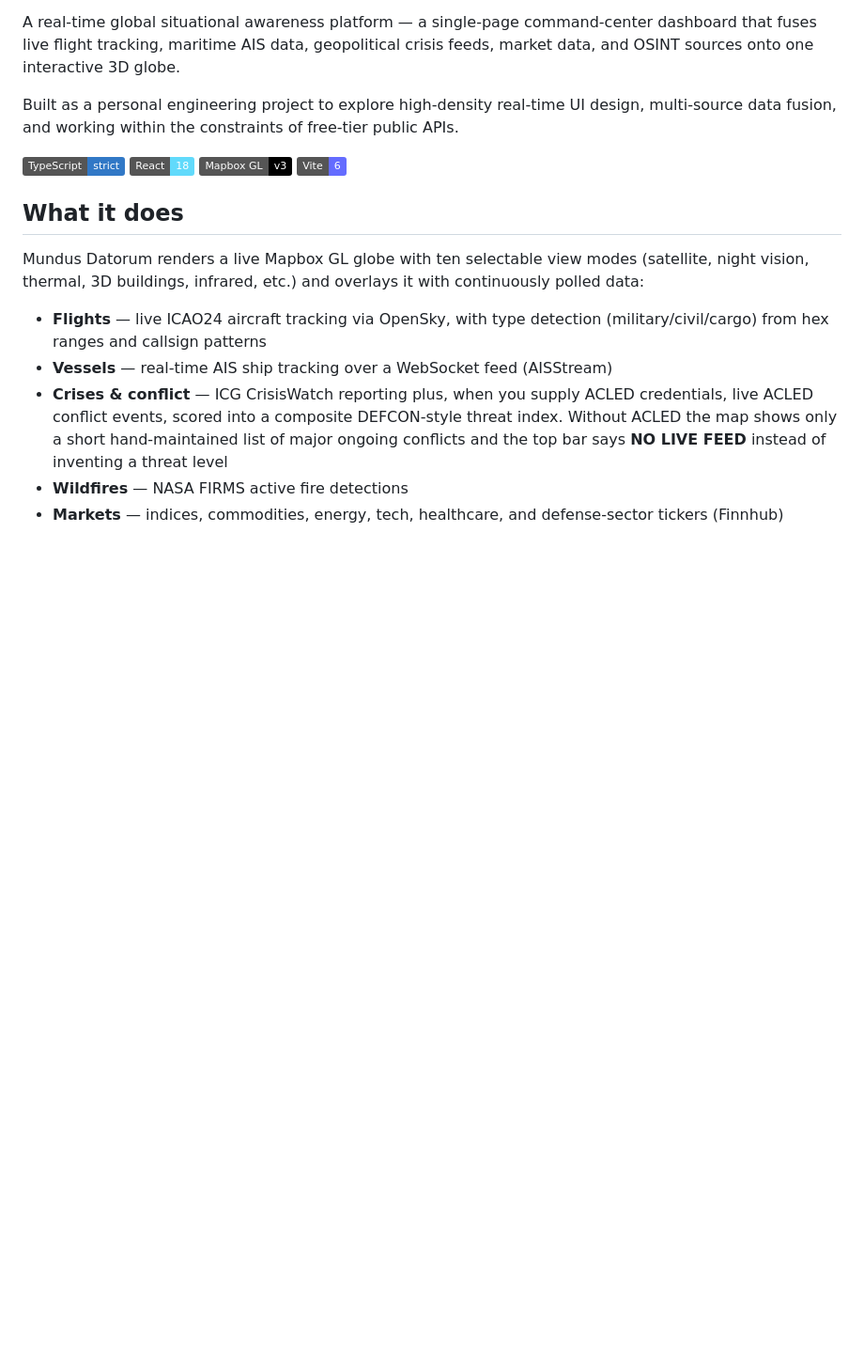
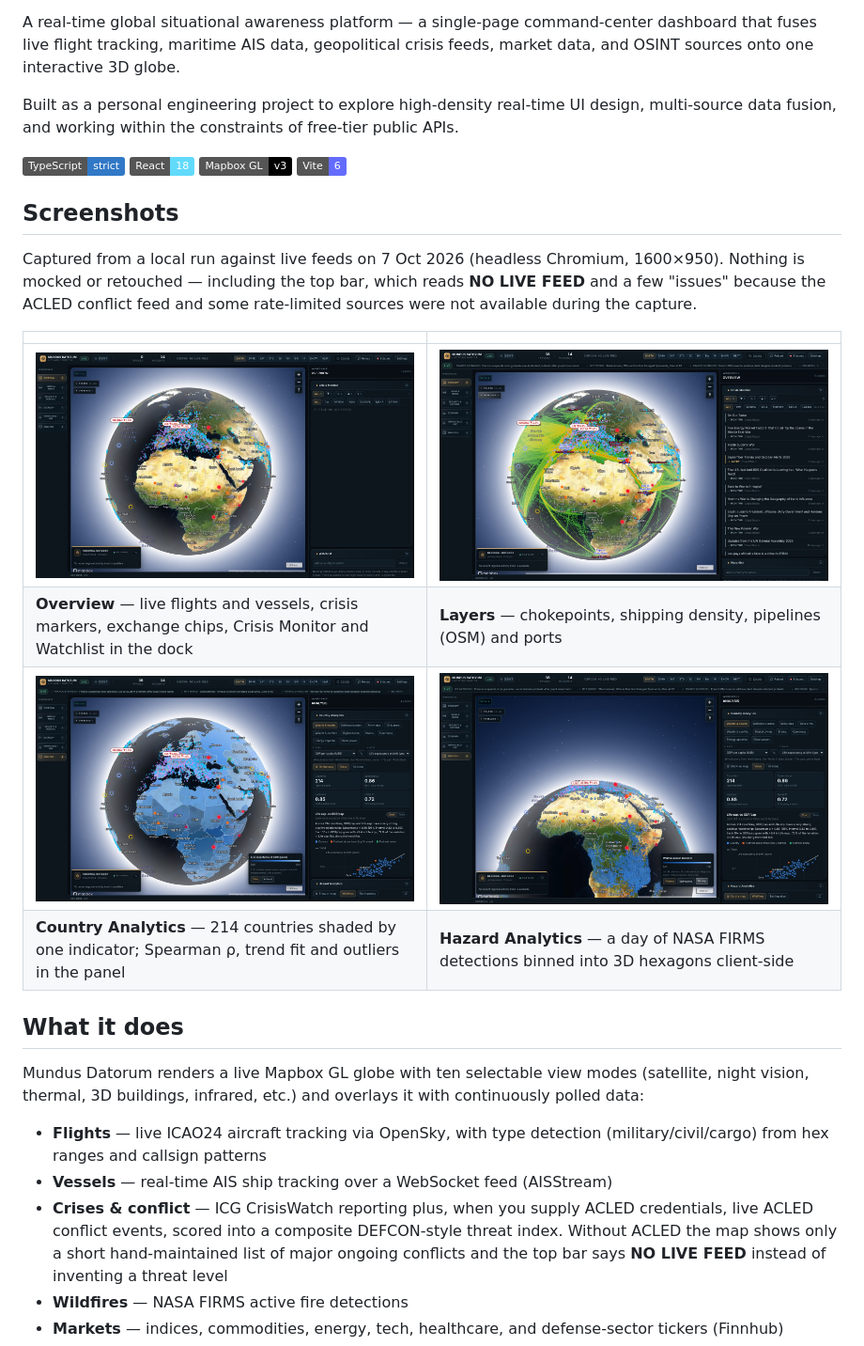
Before and after one commit to Max-1902/world-of-data, a Markdown page: README.md, the part around the change. Shown at 94% size. Rendered like a GitHub page; pictures changed too: docs/screenshots/country-analytics.jpg (added), docs/screenshots/hazard-hex.jpg (added), docs/screenshots/layers.jpg (added); badges without logos; blank space fills up the shorter version.

Commit message:
README: add screenshots captured from a live run
Co-Authored-By: Claude Sonnet 5.5 <noreply@anthropic.com>

```diff
--- a/README.md
+++ b/README.md
@@ -7,6 +7,17 @@ A real-time global situational awareness platform — a single-page command-cent
 Built as a personal engineering project to explore high-density real-time UI design, multi-source data fusion, and working within the constraints of free-tier public APIs.
 
 ![stack](https://img.shields.io/badge/TypeScript-strict-3178c6) ![stack](https://img.shields.io/badge/React-18-61dafb) ![stack](https://img.shields.io/badge/Mapbox_GL-v3-000000) ![stack](https://img.shields.io/badge/Vite-6-646cff)
+
+## Screenshots
+
+Captured from a local run against live feeds on 7 Oct 2026 (headless Chromium, 1600×950). Nothing is mocked or retouched — including the top bar, which reads **NO LIVE FEED** and a few "issues" because the ACLED conflict feed and some rate-limited sources were not available during the capture.
+
+| | |
+|---|---|
+| ![Overview: the globe with live flights, vessels, crises, market chips and the Crisis Monitor panel](docs/screenshots/overview.jpg) | ![Layers: chokepoints, global shipping lanes, pipelines and ports switched on](docs/screenshots/layers.jpg) |
+| **Overview** — live flights and vessels, crisis markers, exchange chips, Crisis Monitor and Watchlist in the dock | **Layers** — chokepoints, shipping density, pipelines (OSM) and ports |
+| ![Country Analytics: every country shaded by life expectancy, with the GDP-vs-life-expectancy scatter and correlation stats in the dock](docs/screenshots/country-analytics.jpg) | ![Hazard Analytics: 121,146 wildfire detections binned into extruded H3 hexagons over Africa](docs/screenshots/hazard-hex.jpg) |
+| **Country Analytics** — 214 countries shaded by one indicator; Spearman ρ, trend fit and outliers in the panel | **Hazard Analytics** — a day of NASA FIRMS detections binned into 3D hexagons client-side |
 
 ## What it does
 
```
